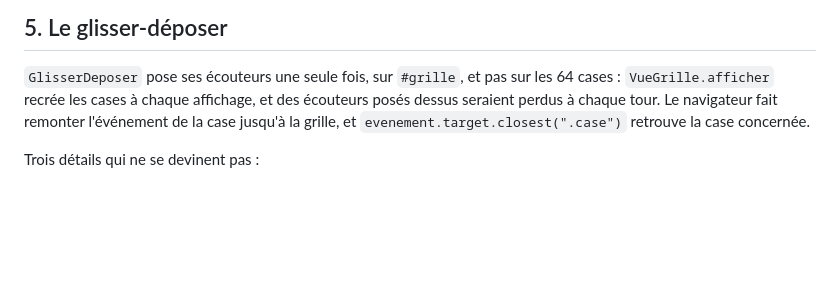
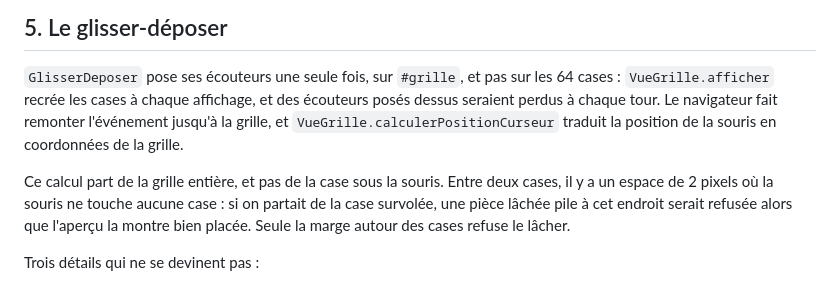
Before and after one commit to JasonE245/ProjDev1_BLOCKBLAST_Jason-Leo-Loic, a Markdown page: FONCTIONNEMENT.md, the part around the change. Rendered like a GitHub page; blank space fills up the shorter version.

Commit message:
Met à jour la doc pour la position de la souris
Co-Authored-By: Claude Opus 5.5 <noreply@anthropic.com>
Claude-Session: https://claude.ai/code/session_01GbUsWMK3USTCSkgKsrdPgL

```diff
--- a/FONCTIONNEMENT.md
+++ b/FONCTIONNEMENT.md
@@ -172,8 +172,14 @@ multiplicateur est plafonné pour que le combo ne s'emballe pas.
 
 `GlisserDeposer` pose ses écouteurs une seule fois, sur `#grille`, et pas sur les 64
 cases : `VueGrille.afficher` recrée les cases à chaque affichage, et des écouteurs posés
-dessus seraient perdus à chaque tour. Le navigateur fait remonter l'événement de la case
-jusqu'à la grille, et `evenement.target.closest(".case")` retrouve la case concernée.
+dessus seraient perdus à chaque tour. Le navigateur fait remonter l'événement jusqu'à la
+grille, et `VueGrille.calculerPositionCurseur` traduit la position de la souris en
+coordonnées de la grille.
+
+Ce calcul part de la grille entière, et pas de la case sous la souris. Entre deux cases, il
+y a un espace de 2 pixels où la souris ne touche aucune case : si on partait de la case
+survolée, une pièce lâchée pile à cet endroit serait refusée alors que l'aperçu la montre
+bien placée. Seule la marge autour des cases refuse le lâcher.
 
 Trois détails qui ne se devinent pas :
 
```
Also changed, not shown: AIDE-MEMOIRE.md (+24 -20 lines).
